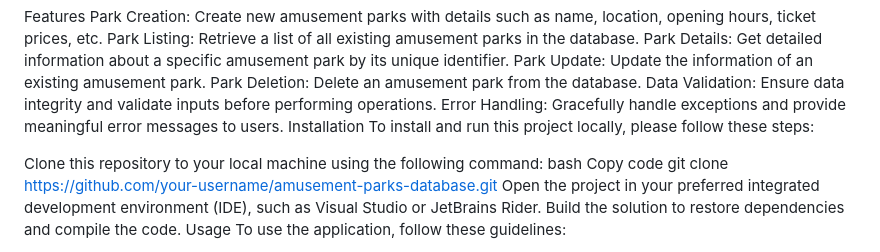
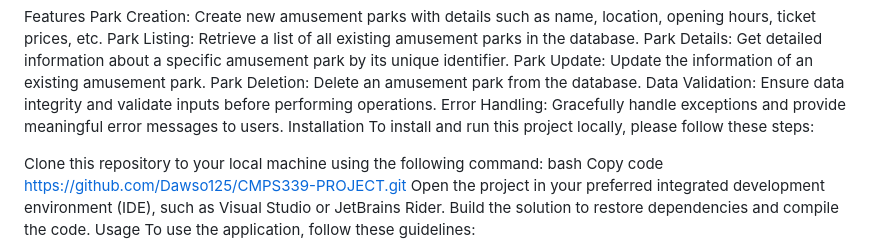
Before and after one commit to Dawso125/CMPS339-PROJECT, a Markdown page: README.md, the part around the change. Rendered like a GitHub page.

```diff
--- a/README.md
+++ b/README.md
@@ -26,7 +26,7 @@ To install and run this project locally, please follow these steps:
 Clone this repository to your local machine using the following command:
 bash
 Copy code
-git clone https://github.com/your-username/amusement-parks-database.git
+https://github.com/Dawso125/CMPS339-PROJECT.git
 Open the project in your preferred integrated development environment (IDE), such as Visual Studio or JetBrains Rider.
 Build the solution to restore dependencies and compile the code.
 Usage
```
